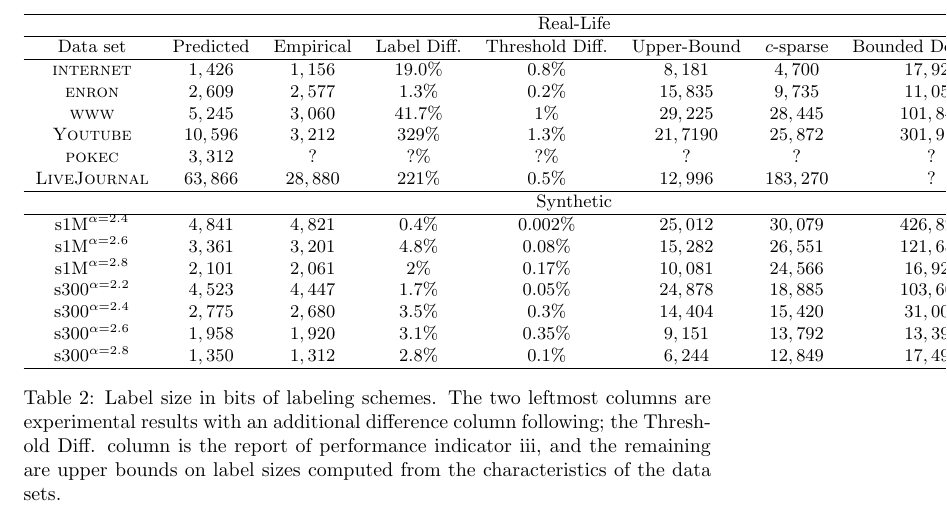
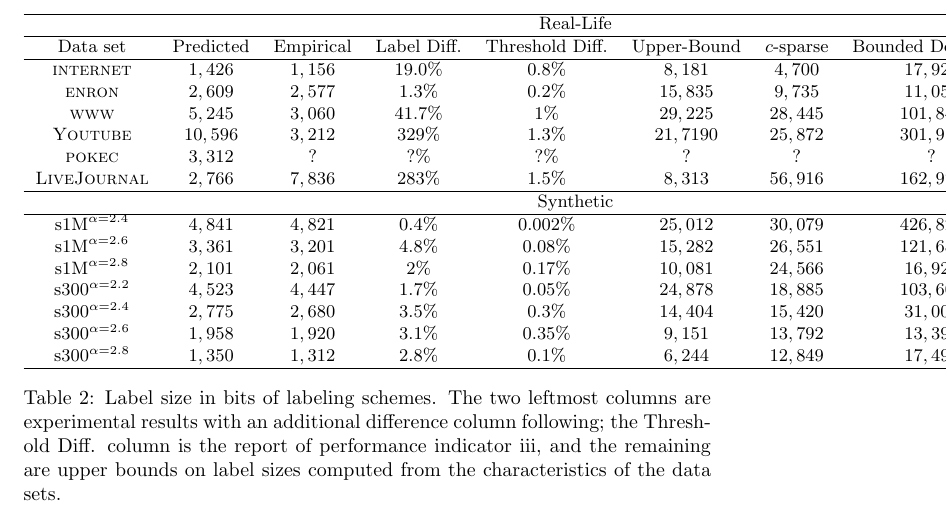
Before and after one commit to noyrotbart/PowerLaw, a LaTeX paper (Power law/Legacy versions/JacobChristmas.tex, which reads Power law/Experimental.tex): part of page 18 of 23, cut so that both start at the same text. Compiled offline with pdfLaTeX.

Commit message:
Added livejournal

```diff
--- a/Power law/Experimental.tex
+++ b/Power law/Experimental.tex
@@ -115,7 +115,7 @@ Data set&Predicted &Empirical & Label Diff. & Threshold Diff.   & Upper-Bound
 \textsc{www}        &$5,245$    &$3,060$  & $41.7\%$  & $1\%$  & $29,225 $ &$28,445$     &$101,840$ &$162,870$ \\
 \textsc{Youtube}        &$10,596$    &$3,212$  & $329\%$  & $1.3\%$  & $21,7190$ &$25,872$     &$301,917$ &$578,920$ \\
 \textsc{pokec}        &$3,312$    &$?$  & $?\%$  & $?\%$  & $? $ &$?$     &$?$ &$?$ \\
-\textsc{LiveJournal}        &$63,866$    &$28,880$  & $221\%$  & $0.5\%$  & $12,996 $ &$183,270$     &$?$ &$1,998987$ \\\hline
+\textsc{LiveJournal}        &$2,766$    &$7,836$  & $283\%$  & $1.5\%$  & $8,313$ &$56,916$     &$162,976$ &$2,018,275$ \\\hline
 \multicolumn{9}{c}{Synthetic}\\\hline
 s1M$^{\alpha=2.4}$  &$4,841$    &$4,821$  & $0.4\%$ & $0.002\%$  & $25,012 $ &$30,079$     &$426,820$ &$500,006$\\
 s1M$^{\alpha=2.6}$  &$3,361$    &$3,201$   & $4.8\%$ & $0.08\%$  & $15,282 $ &$26,551$     &$121,680$ &$500,006$\\
```
